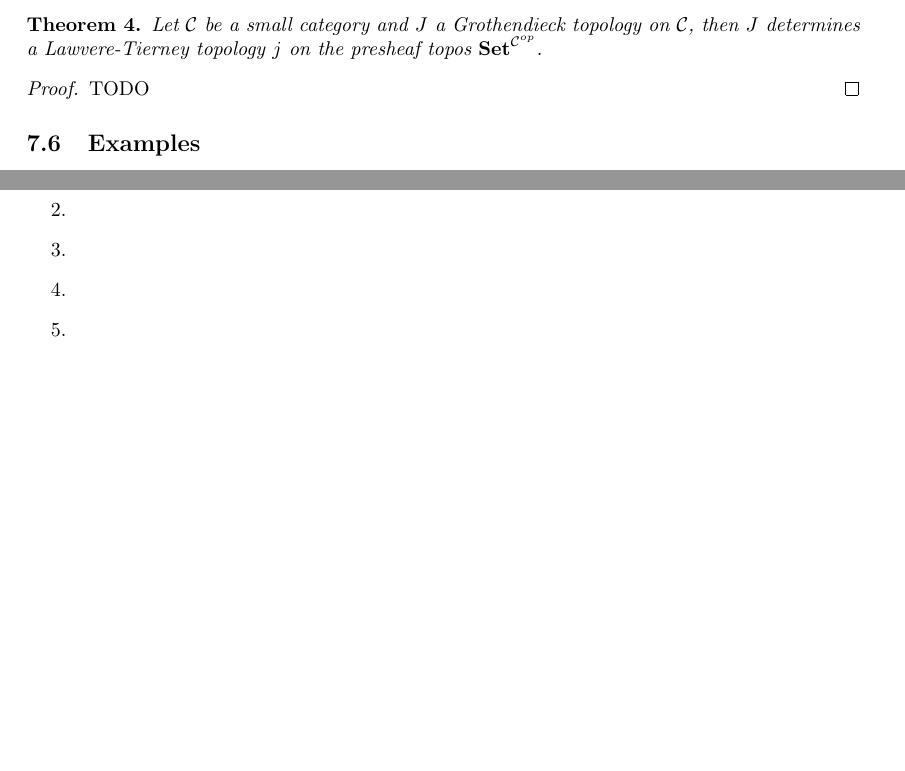
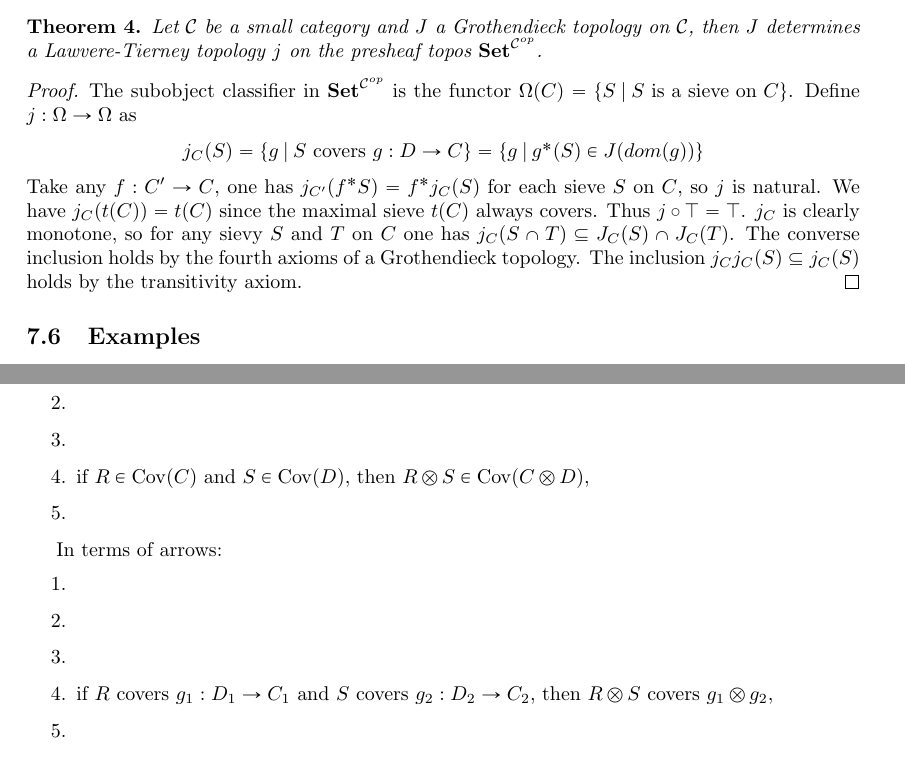
Before and after one commit to DanielRrr/geometric-logic, a LaTeX document (Text.tex): two parts of pages 25 and 28 of 29, joined at a grey line, cut so that both start at the same text, the shorter picture padded with empty space. Compiled offline with pdfLaTeX.

Commit message:
Lawvere-Tierney topology from a Grothendieck topology

```diff
--- a/Text.tex
+++ b/Text.tex
@@ -1449,7 +1449,12 @@ Let $\mathcal{C}$ be a small category and $J$ a Grothendieck topology on $\mathc
 \end{theorem}
 
 \begin{proof}
-TODO
+The subobject classifier in ${\bf Set}^{\mathcal{C}^{op}}$ is the functor $\Omega(C) = \{ S \: | \: \text{$S$ is a sieve on $C$}\}$. Define $j : \Omega \to \Omega$ as
+\begin{center}
+$j_C(S) = \{ g \: | \: \text{$S$ covers $g : D \to C$}\} = \{ g \: | \: g^*(S) \in J(dom(g))\}$
+\end{center}
+Take any $f : C' \to C$, one has $j_{C'}(f^{*}S) = f^{*}j_C(S)$ for each sieve $S$ on $C$, so $j$ is natural. We have $j_C(t(C)) = t(C)$ since the maximal sieve $t(C)$ always covers. Thus $j \circ \top = \top$.
+$j_C$ is clearly monotone, so for any sievy $S$ and $T$ on $C$ one has $j_C(S \cap T) \subseteq J_C(S) \cap J_C(T)$. The converse inclusion holds by the fourth axioms of a Grothendieck topology. The inclusion $j_C j_C(S) \subseteq j_C(S)$ holds by the transitivity axiom.
 \end{proof}
 
 \subsection{Examples}
@@ -1550,11 +1555,19 @@ Let $\mathcal{M}$ be a small monoidal category and let $\mathcal{C}$ be a monoid
 As above $\operatorname{Cov}(A)$ for $A \in \widehat{M}$ maps every $A$ to the collection of its covers. A pair $(\widehat{M}, \operatorname{Cov})$ is said to be a \emph{Mulvey topology}, if the following properties hold:
 
 \begin{enumerate}
-
 \item
 \item
 \item
+\item if $R \in \operatorname{Cov}(C)$ and $S \in \operatorname{Cov}(D)$, then $R \otimes S \in \operatorname{Cov}(C \otimes D)$,
 \item
+\end{enumerate}
+
+In terms of arrows:
+\begin{enumerate}
+\item
+\item
+\item
+\item if $R$ covers $g_1 : D_1 \to C_1$ and $S$ covers $g_2 : D_2 \to C_2$, then $R \otimes S$ covers $g_1 \otimes g_2$,
 \item
 \end{enumerate}
 
```
Also changed, not shown: Text.pdf.
